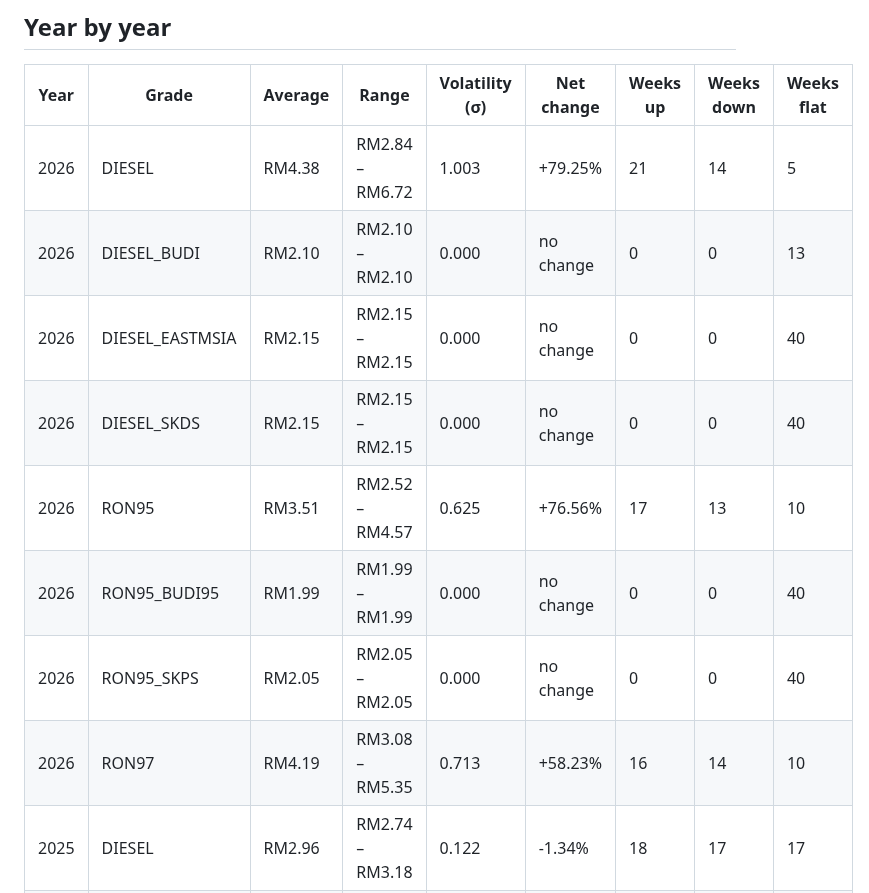
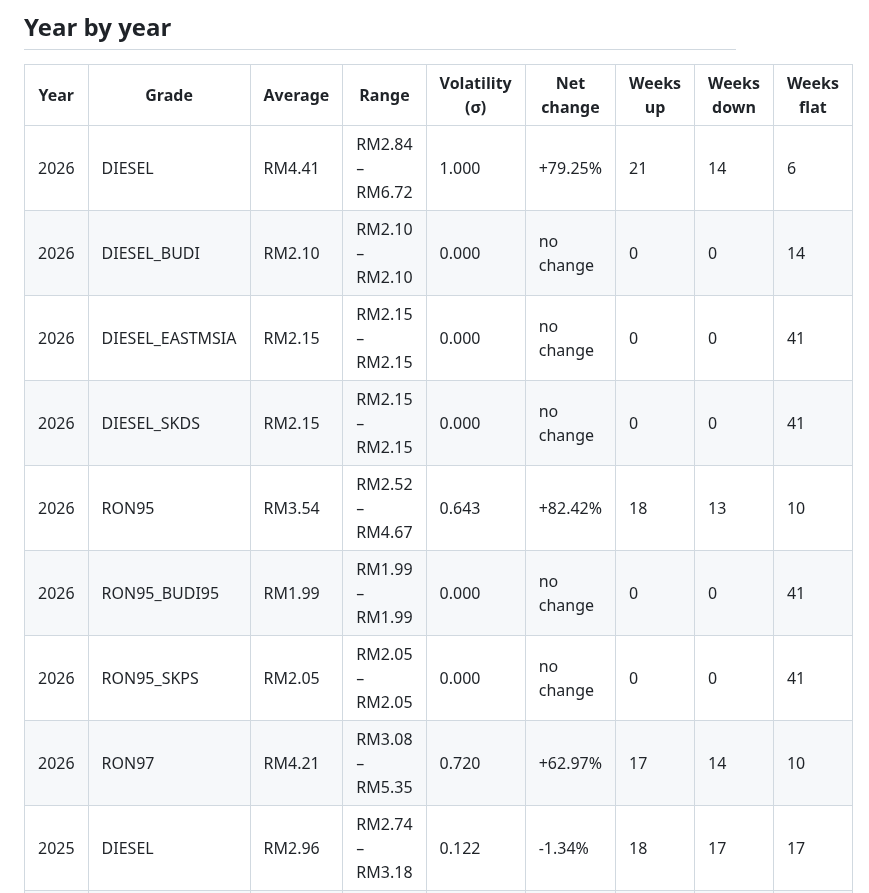
Before and after one commit to yuhanz7/malaysia-fuel-watch, a Markdown page: docs/REPORT.md, the part around one of its changes. GitHub-like rendering.

```diff
--- a/docs/REPORT.md
+++ b/docs/REPORT.md
@@ -36,14 +36,14 @@ _Generated 2026-10-01 08:05 UTC by the pipeline in this repository. Do not edit
 
 | Year | Grade | Average | Range | Volatility (σ) | Net change | Weeks up | Weeks down | Weeks flat |
 | --- | --- | --- | --- | --- | --- | --- | --- | --- |
-| 2026 | DIESEL | RM4.38 | RM2.84 – RM6.72 | 1.003 | +79.25% | 21 | 14 | 5 |
-| 2026 | DIESEL_BUDI | RM2.10 | RM2.10 – RM2.10 | 0.000 | no change | 0 | 0 | 13 |
-| 2026 | DIESEL_EASTMSIA | RM2.15 | RM2.15 – RM2.15 | 0.000 | no change | 0 | 0 | 40 |
-| 2026 | DIESEL_SKDS | RM2.15 | RM2.15 – RM2.15 | 0.000 | no change | 0 | 0 | 40 |
-| 2026 | RON95 | RM3.51 | RM2.52 – RM4.57 | 0.625 | +76.56% | 17 | 13 | 10 |
-| 2026 | RON95_BUDI95 | RM1.99 | RM1.99 – RM1.99 | 0.000 | no change | 0 | 0 | 40 |
-| 2026 | RON95_SKPS | RM2.05 | RM2.05 – RM2.05 | 0.000 | no change | 0 | 0 | 40 |
-| 2026 | RON97 | RM4.19 | RM3.08 – RM5.35 | 0.713 | +58.23% | 16 | 14 | 10 |
+| 2026 | DIESEL | RM4.41 | RM2.84 – RM6.72 | 1.000 | +79.25% | 21 | 14 | 6 |
+| 2026 | DIESEL_BUDI | RM2.10 | RM2.10 – RM2.10 | 0.000 | no change | 0 | 0 | 14 |
+| 2026 | DIESEL_EASTMSIA | RM2.15 | RM2.15 – RM2.15 | 0.000 | no change | 0 | 0 | 41 |
+| 2026 | DIESEL_SKDS | RM2.15 | RM2.15 – RM2.15 | 0.000 | no change | 0 | 0 | 41 |
+| 2026 | RON95 | RM3.54 | RM2.52 – RM4.67 | 0.643 | +82.42% | 18 | 13 | 10 |
+| 2026 | RON95_BUDI95 | RM1.99 | RM1.99 – RM1.99 | 0.000 | no change | 0 | 0 | 41 |
+| 2026 | RON95_SKPS | RM2.05 | RM2.05 – RM2.05 | 0.000 | no change | 0 | 0 | 41 |
+| 2026 | RON97 | RM4.21 | RM3.08 – RM5.35 | 0.720 | +62.97% | 17 | 14 | 10 |
 | 2025 | DIESEL | RM2.96 | RM2.74 – RM3.18 | 0.122 | -1.34% | 18 | 17 | 17 |
 | 2025 | DIESEL_EASTMSIA | RM2.15 | RM2.15 – RM2.15 | 0.000 | no change | 0 | 0 | 52 |
 | 2025 | DIESEL_SKDS | RM2.15 | RM2.15 – RM2.15 | 0.000 | no change | 0 | 0 | 52 |
```
Also changed, not shown: other parts of docs/REPORT.md (+14 -14 lines), docs/charts/annual_average.png, docs/charts/annual_volatility.png, docs/charts/current_vs_52w_range.png, docs/charts/price_history.png, 2 other files.
